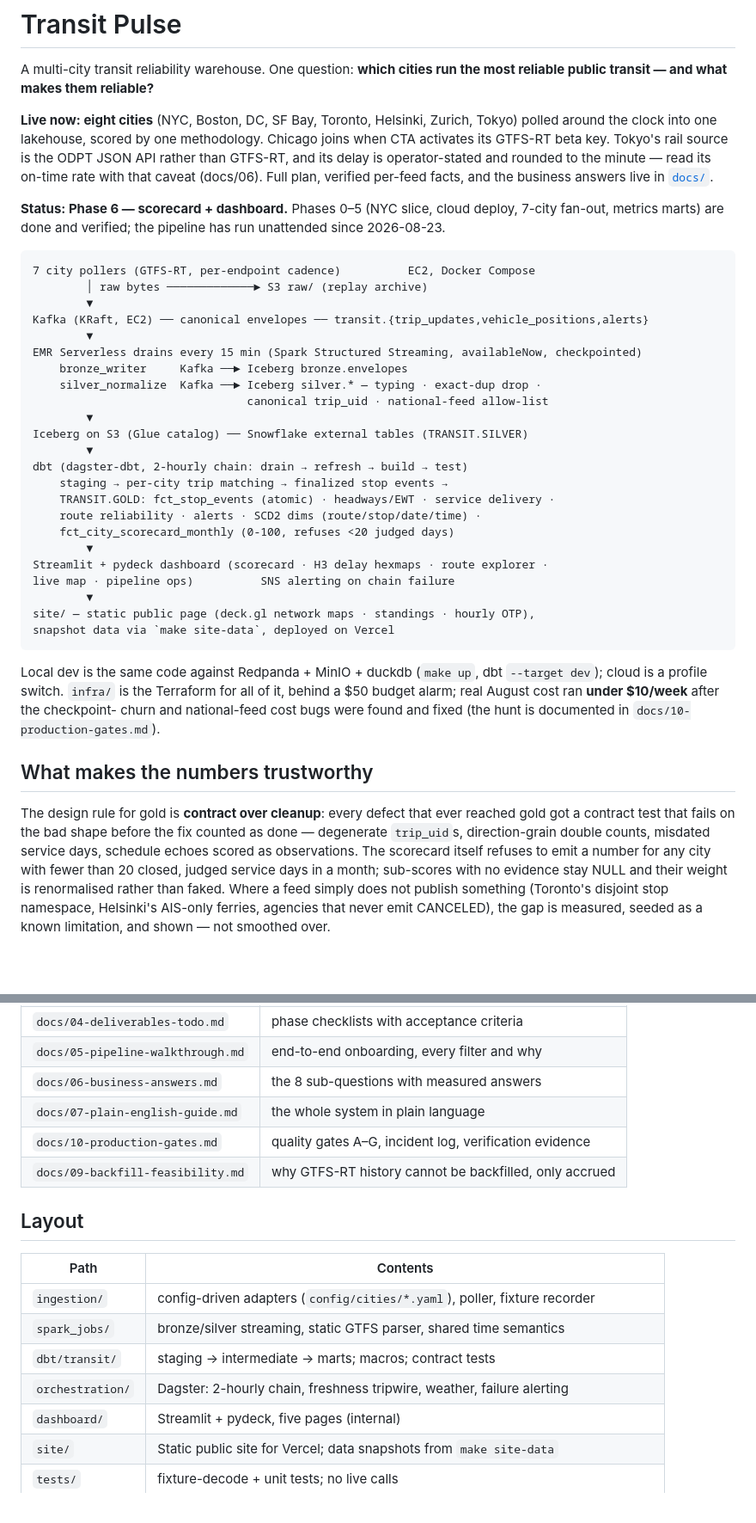
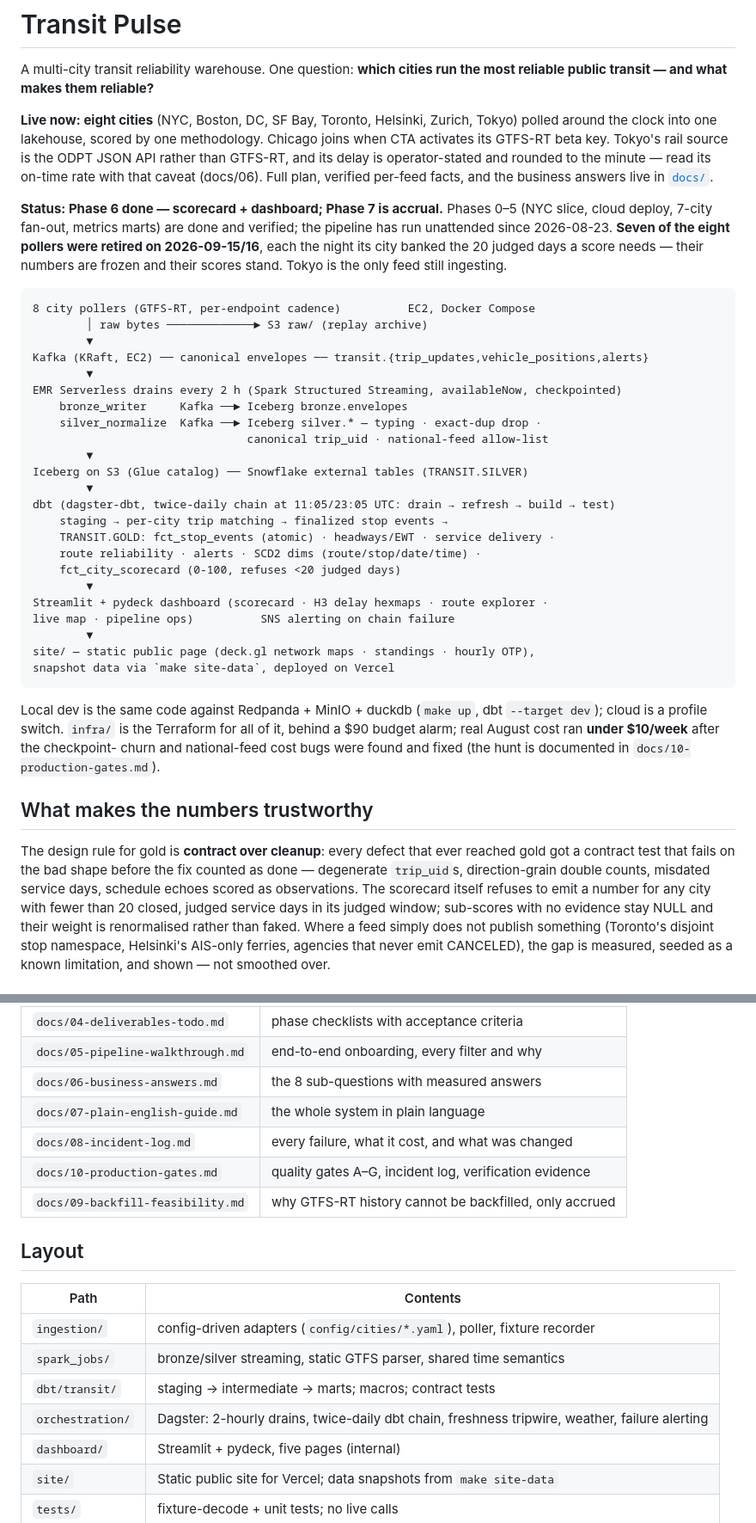
Before and after one commit to gil10101/transit, a Markdown page: README.md, 2 parts joined by grey strips. Shown at 86% size. GitHub-like rendering; blank space fills up the shorter version.

Commit message:
README: bring the front page back to what actually runs
Drains are two-hourly and the dbt chain twice daily, not the 15-minute and
2-hourly cadences from the bootstrap era. The scorecard is window-grain
`fct_city_scorecard`, not the retired monthly relation, so "20 judged days in a
month" is now "in its judged window". Eight pollers, not seven, and seven of
them retired on 09-15/16 — worth saying on the front page, since every number
below it is frozen by that. Budget alarm is $90, the applied value.

````diff
--- a/README.md
+++ b/README.md
@@ -10,28 +10,30 @@ GTFS-RT, and its delay is operator-stated and rounded to the minute — read its
 rate with that caveat (docs/06). Full plan, verified per-feed facts, and the business
 answers live in [`docs/`](docs/).
 
-**Status: Phase 6 — scorecard + dashboard.** Phases 0–5 (NYC slice, cloud deploy,
-7-city fan-out, metrics marts) are done and verified; the pipeline has run unattended
-since 2026-08-23.
+**Status: Phase 6 done — scorecard + dashboard; Phase 7 is accrual.** Phases 0–5 (NYC
+slice, cloud deploy, 7-city fan-out, metrics marts) are done and verified; the pipeline
+has run unattended since 2026-08-23. **Seven of the eight pollers were retired on
+2026-09-15/16**, each the night its city banked the 20 judged days a score needs — their
+numbers are frozen and their scores stand. Tokyo is the only feed still ingesting.
 
 ```
-7 city pollers (GTFS-RT, per-endpoint cadence)          EC2, Docker Compose
+8 city pollers (GTFS-RT, per-endpoint cadence)          EC2, Docker Compose
         │ raw bytes ─────────────► S3 raw/ (replay archive)
         ▼
 Kafka (KRaft, EC2) ── canonical envelopes ── transit.{trip_updates,vehicle_positions,alerts}
         ▼
-EMR Serverless drains every 15 min (Spark Structured Streaming, availableNow, checkpointed)
+EMR Serverless drains every 2 h (Spark Structured Streaming, availableNow, checkpointed)
     bronze_writer     Kafka ──► Iceberg bronze.envelopes
     silver_normalize  Kafka ──► Iceberg silver.* — typing · exact-dup drop ·
                                 canonical trip_uid · national-feed allow-list
         ▼
 Iceberg on S3 (Glue catalog) ── Snowflake external tables (TRANSIT.SILVER)
         ▼
-dbt (dagster-dbt, 2-hourly chain: drain → refresh → build → test)
+dbt (dagster-dbt, twice-daily chain at 11:05/23:05 UTC: drain → refresh → build → test)
     staging → per-city trip matching → finalized stop events →
     TRANSIT.GOLD: fct_stop_events (atomic) · headways/EWT · service delivery ·
     route reliability · alerts · SCD2 dims (route/stop/date/time) ·
-    fct_city_scorecard_monthly (0-100, refuses <20 judged days)
+    fct_city_scorecard (0-100, refuses <20 judged days)
         ▼
 Streamlit + pydeck dashboard (scorecard · H3 delay hexmaps · route explorer ·
 live map · pipeline ops)          SNS alerting on chain failure
@@ -42,7 +44,7 @@ snapshot data via `make site-data`, deployed on Vercel
 
 Local dev is the same code against Redpanda + MinIO + duckdb (`make up`, dbt
 `--target dev`); cloud is a profile switch. `infra/` is the Terraform for all of it,
-behind a $50 budget alarm; real August cost ran **under $10/week** after the checkpoint-
+behind a $90 budget alarm; real August cost ran **under $10/week** after the checkpoint-
 churn and national-feed cost bugs were found and fixed (the hunt is documented in
 `docs/10-production-gates.md`).
 
@@ -52,7 +54,7 @@ The design rule for gold is **contract over cleanup**: every defect that ever re
 gold got a contract test that fails on the bad shape before the fix counted as done —
 degenerate `trip_uid`s, direction-grain double counts, misdated service days, schedule
 echoes scored as observations. The scorecard itself refuses to emit a number for any
-city with fewer than 20 closed, judged service days in a month; sub-scores with no
+city with fewer than 20 closed, judged service days in its judged window; sub-scores with no
 evidence stay NULL and their weight is renormalised rather than faked. Where a feed
 simply does not publish something (Toronto's disjoint stop namespace, Helsinki's
 AIS-only ferries, agencies that never emit CANCELED), the gap is measured, seeded as a
@@ -106,6 +108,7 @@ architecture:
 | `docs/05-pipeline-walkthrough.md` | end-to-end onboarding, every filter and why |
 | `docs/06-business-answers.md` | the 8 sub-questions with measured answers |
 | `docs/07-plain-english-guide.md` | the whole system in plain language |
+| `docs/08-incident-log.md` | every failure, what it cost, and what was changed |
 | `docs/10-production-gates.md` | quality gates A–G, incident log, verification evidence |
 | `docs/09-backfill-feasibility.md` | why GTFS-RT history cannot be backfilled, only accrued |
 
@@ -116,7 +119,7 @@ architecture:
 | `ingestion/` | config-driven adapters (`config/cities/*.yaml`), poller, fixture recorder |
 | `spark_jobs/` | bronze/silver streaming, static GTFS parser, shared time semantics |
 | `dbt/transit/` | staging → intermediate → marts; macros; contract tests |
-| `orchestration/` | Dagster: 2-hourly chain, freshness tripwire, weather, failure alerting |
+| `orchestration/` | Dagster: 2-hourly drains, twice-daily dbt chain, freshness tripwire, weather, failure alerting |
 | `dashboard/` | Streamlit + pydeck, five pages (internal) |
 | `site/` | Static public site for Vercel; data snapshots from `make site-data` |
 | `tests/` | fixture-decode + unit tests; no live calls |
````
